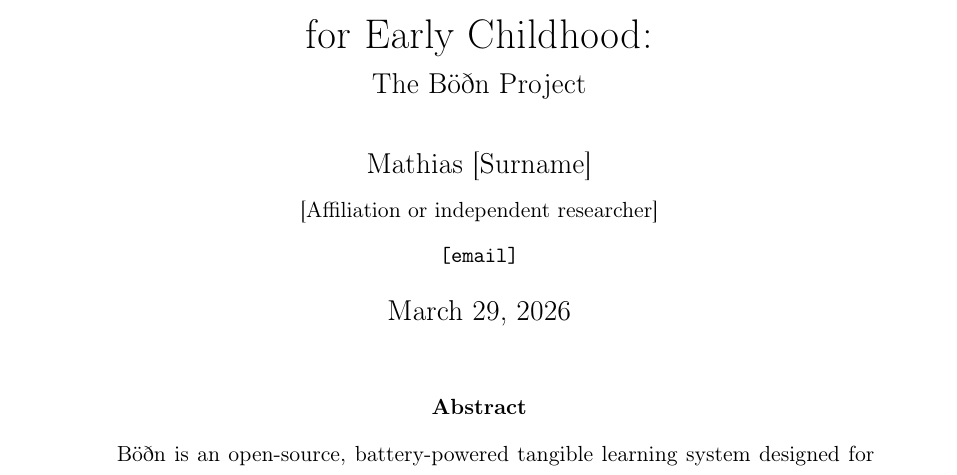
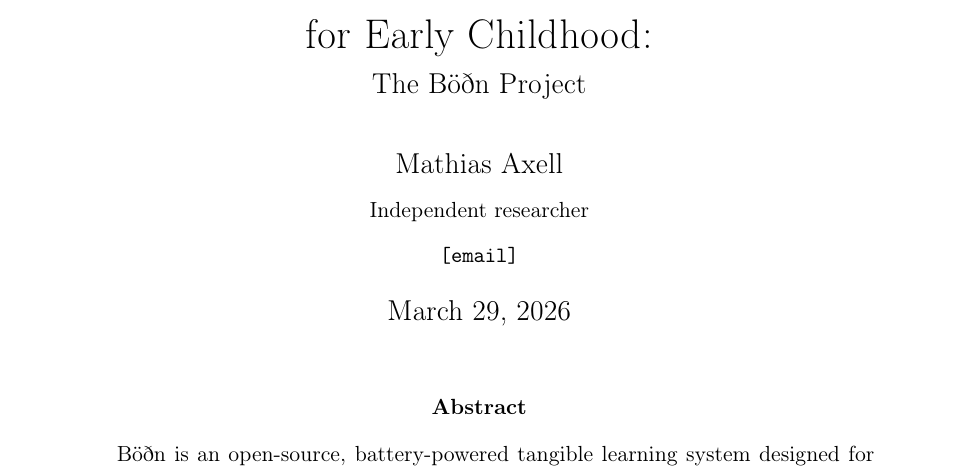
Before and after one commit to mandakan/bodn-esp32, a LaTeX paper (docs/science/report.tex): part of page 1 of 12, cut so that both start at the same text. Compiled offline with pdfLaTeX.

Commit message:
docs: update author info in report

```diff
--- a/docs/science/report.tex
+++ b/docs/science/report.tex
@@ -33,8 +33,8 @@
        for Early Childhood:\\
        \large The \Bodn{} Project}
 \author{
-  Mathias [Surname]\\
-  {\small [Affiliation or independent researcher]}\\
+  Mathias Axell\\
+  {\small Independent researcher}\\
   {\small \texttt{[email]}}
 }
 \date{\today}
```
